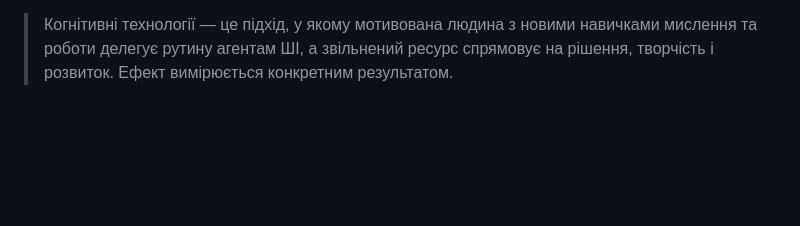
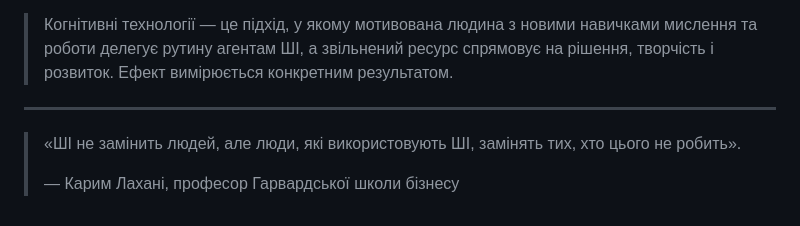
Before and after one commit to StsZu/cognitive-technology-2026, a Markdown page: Концепція_впровадження_когнітивних_технологій.md, the part around the change. GitHub-like rendering; blank space fills up the shorter version.

Commit message:
Add closing quote to concept document
Co-Authored-By: Claude Opus 5.5 <noreply@anthropic.com>

```diff
--- a/Концепція_впровадження_когнітивних_технологій.md
+++ b/Концепція_впровадження_когнітивних_технологій.md
@@ -108,3 +108,9 @@
 
 **Коротке формулювання:**
 > Когнітивні технології — це підхід, у якому мотивована людина з новими навичками мислення та роботи делегує рутину агентам ШІ, а звільнений ресурс спрямовує на рішення, творчість і розвиток. Ефект вимірюється конкретним результатом.
+
+---
+
+> «ШІ не замінить людей, але люди, які використовують ШІ, замінять тих, хто цього не робить».
+>
+> — Карим Лахані, професор Гарвардської школи бізнесу
```
